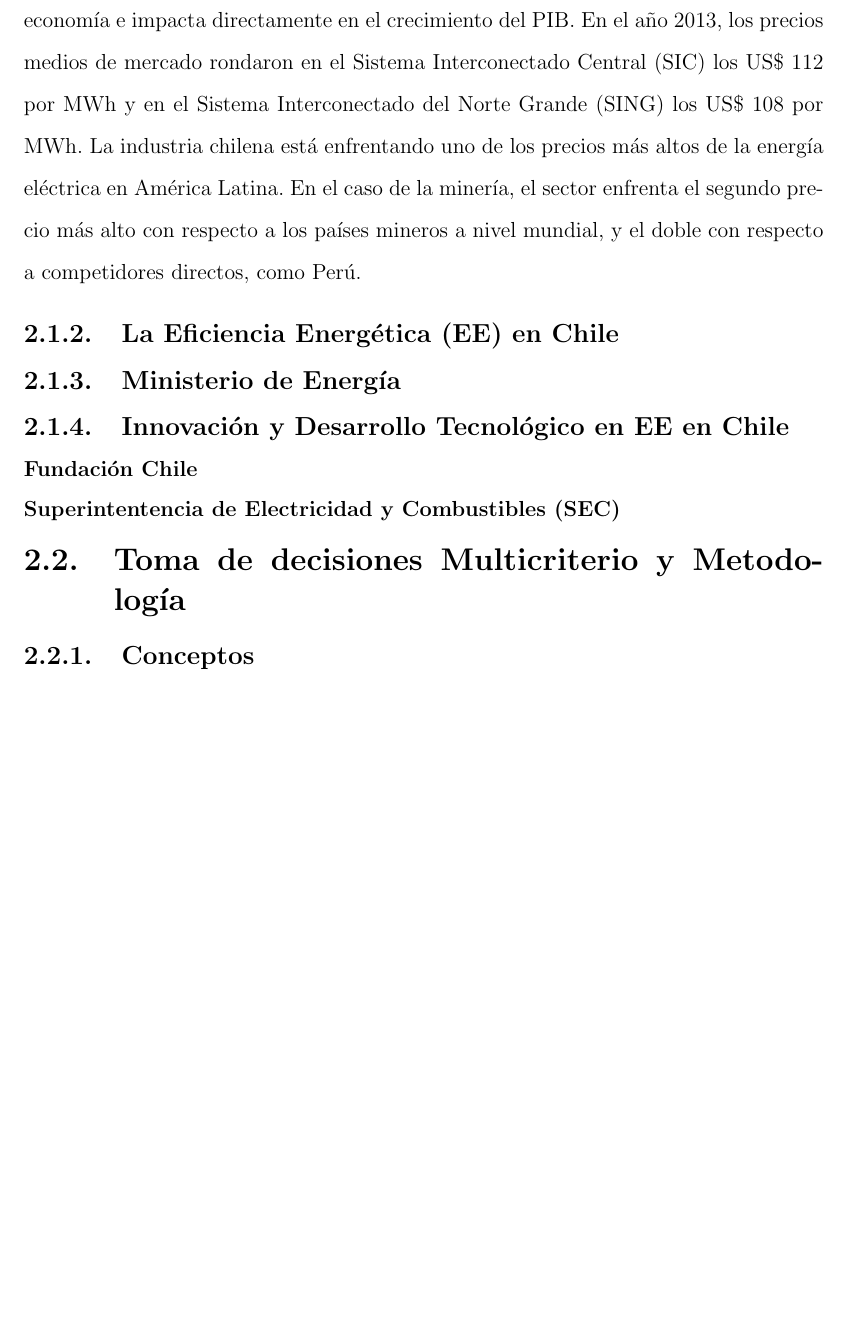
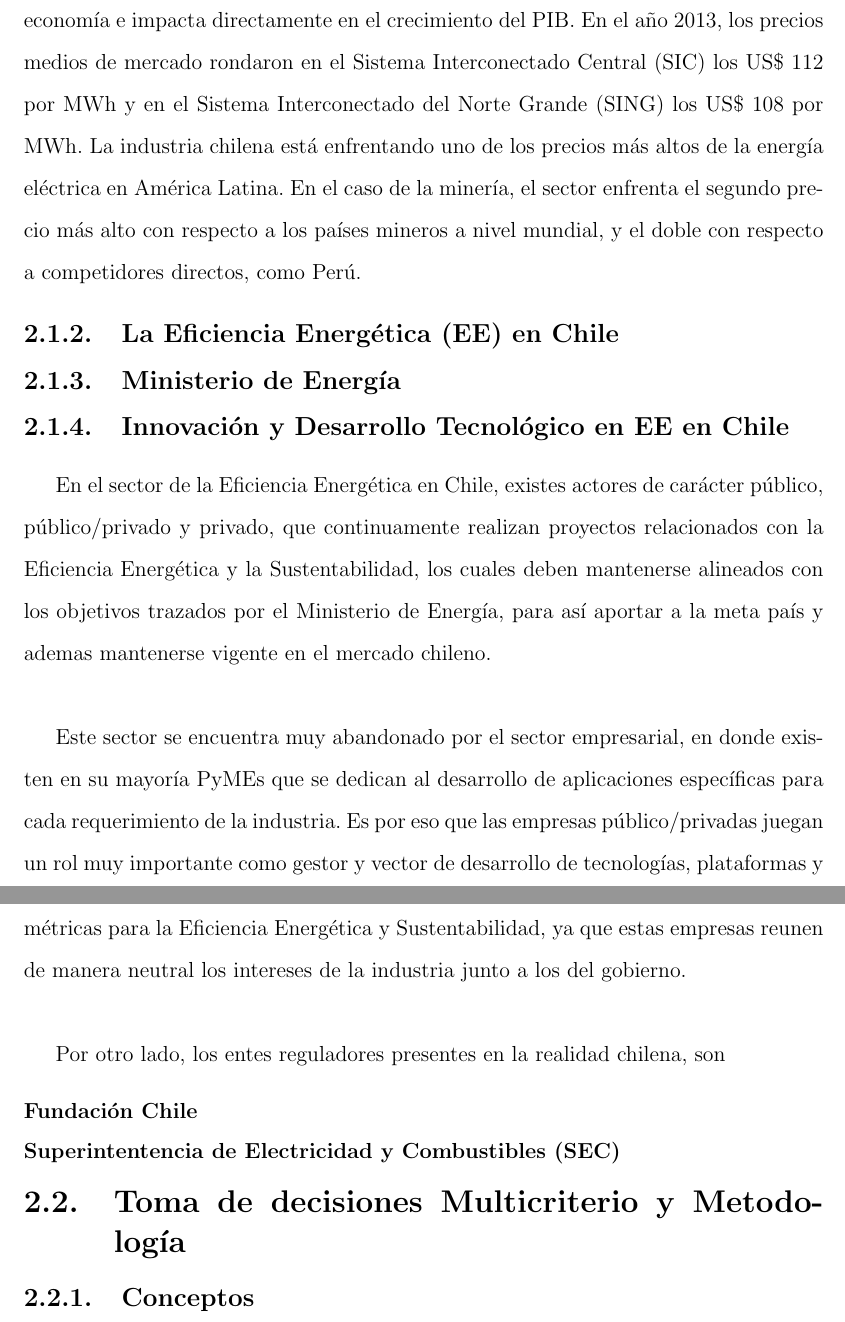
Before and after one commit to XzAeRo/memoria, a LaTeX thesis (tesis.tex, which reads tex/02-estado_del_arte.tex): part of page 16 of 21 before the commit and two parts of pages 16 and 17 of 22 after it, the two joined at a grey line, cut so that both start at the same text, the shorter picture padded with empty space. Compiled offline with pdfLaTeX; the source files are stored in an older character set and shown here as Unicode.

Commit message:
update
Signed-off-by: Victor Gonzalez <victor.gonzalez@fch.cl>

```diff
--- a/tex/02-estado_del_arte.tex
+++ b/tex/02-estado_del_arte.tex
@@ -47,6 +47,11 @@ Asimismo, en los últimos diez años, las industrias (clientes libres) han visto
 \subsection{Ministerio de Energía}
 
 \subsection{Innovación y Desarrollo Tecnológico en EE en Chile}
+En el sector de la Eficiencia Energética en Chile, existes actores de carácter público, público/privado y privado, que continuamente realizan proyectos relacionados con la Eficiencia Energética y la Sustentabilidad, los cuales deben mantenerse alineados con los objetivos trazados por el Ministerio de Energía, para así aportar a la meta país y ademas mantenerse vigente en el mercado chileno.\\
+
+Este sector se encuentra muy abandonado por el sector empresarial, en donde existen en su mayoría PyMEs que se dedican al desarrollo de aplicaciones específicas para cada requerimiento de la industria. Es por eso que las empresas público/privadas juegan un rol muy importante como gestor y vector de desarrollo de tecnologías, plataformas y métricas para la Eficiencia Energética y Sustentabilidad, ya que estas empresas reunen de manera neutral los intereses de la industria junto a los del gobierno.\\
+
+Por otro lado, los entes reguladores presentes en la realidad chilena, son
 
 \subsubsection{Fundación Chile}
 
```
Also changed, not shown: tex/00.3-glosario.tex (+1 -0 lines), tesis.pdf.
